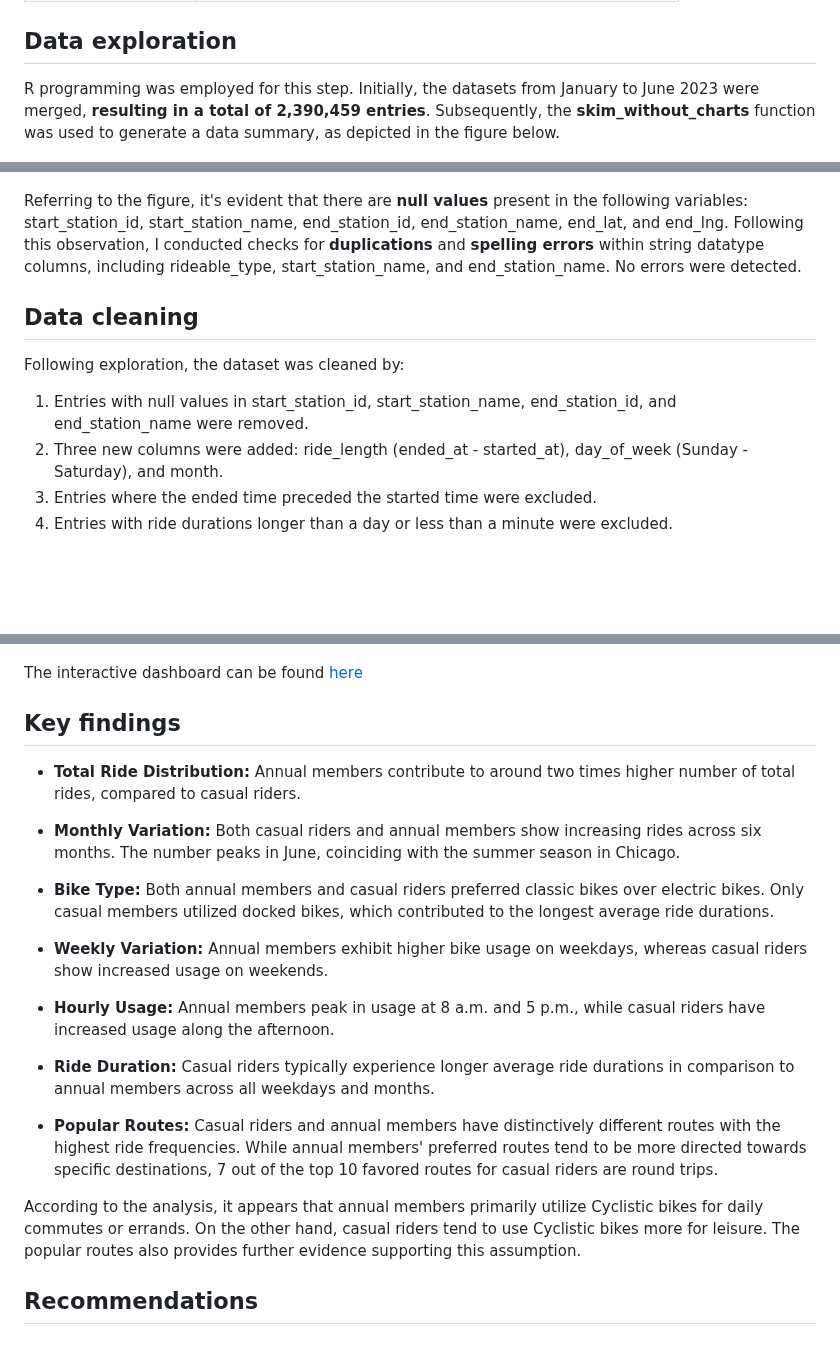
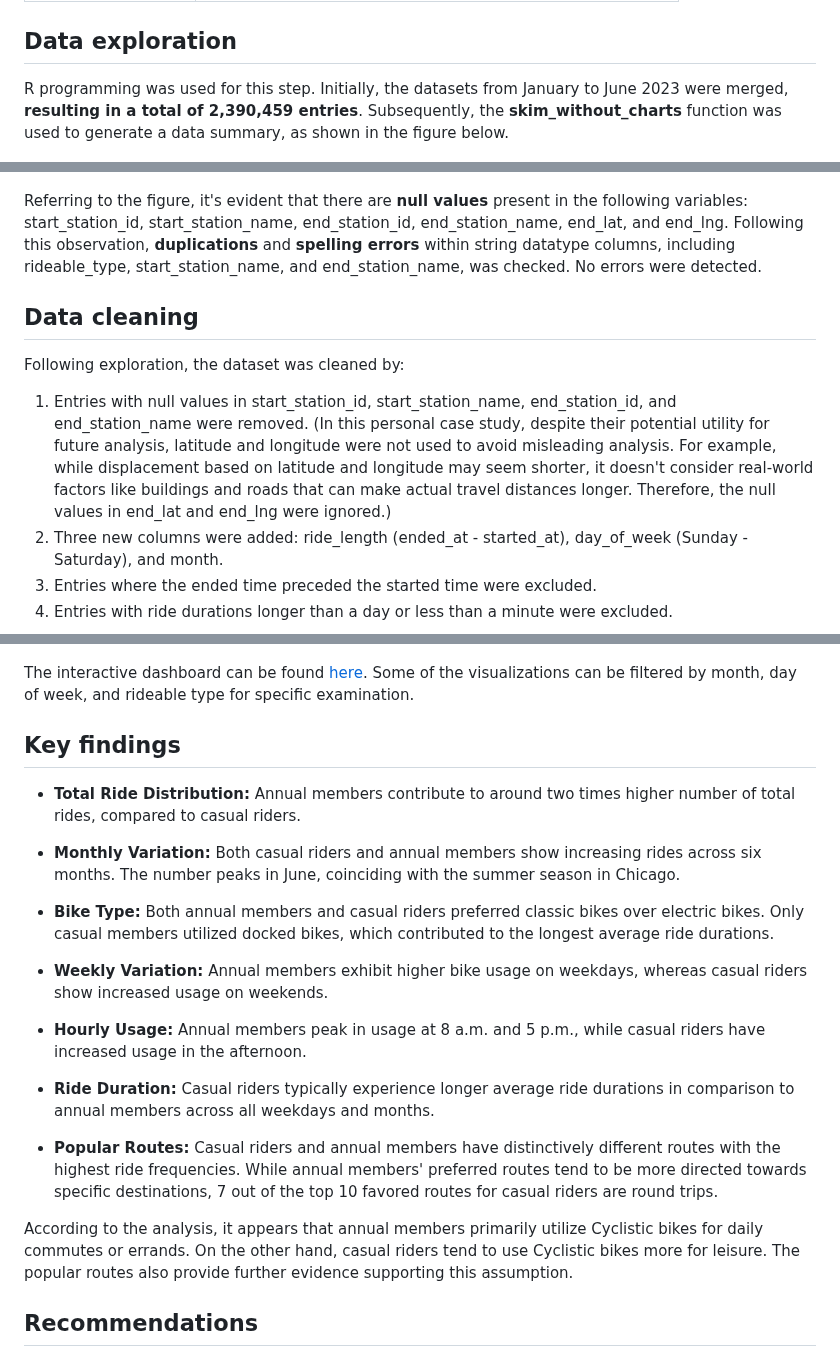
Before and after one commit to nipphittt17/Cyclistic-Bike-Share-Analysis, a Markdown page: Readme.md, 3 parts joined by grey strips. GitHub-like rendering; blank space fills up the shorter version.

```diff
--- a/Readme.md
+++ b/Readme.md
@@ -44,18 +44,18 @@ In this case study, the datasets spanning from **January to June 2023**, compris
 
 
 ## Data exploration
-R programming was employed for this step. Initially, the datasets from January to June 2023 were merged, **resulting in a total of 2,390,459 entries**. Subsequently, the **skim_without_charts** function was used to generate a data summary, as depicted in the figure below.
+R programming was used for this step. Initially, the datasets from January to June 2023 were merged, **resulting in a total of 2,390,459 entries**. Subsequently, the **skim_without_charts** function was used to generate a data summary, as shown in the figure below.
 
 <img src="/images/skim_without_charts.png" alt="Data Summary"> <br>
 
 Referring to the figure, it's evident that there are **null values** present in the following variables: start_station_id, start_station_name, end_station_id, end_station_name, end_lat, and end_lng.
-Following this observation, I conducted checks for **duplications** and **spelling errors** within string datatype columns, including rideable_type, start_station_name, and end_station_name. No errors were detected.
+Following this observation, **duplications** and **spelling errors** within string datatype columns, including rideable_type, start_station_name, and end_station_name, was checked. No errors were detected.
 
 ## Data cleaning
 
 Following exploration, the dataset was cleaned by:
 
-1. Entries with null values in start_station_id, start_station_name, end_station_id, and end_station_name were removed.
+1. Entries with null values in start_station_id, start_station_name, end_station_id, and end_station_name were removed. (In this personal case study, despite their potential utility for future analysis, latitude and longitude were not used to avoid misleading analysis. For example, while displacement based on latitude and longitude may seem shorter, it doesn't consider real-world factors like buildings and roads that can make actual travel distances longer. Therefore, the null values in end_lat and end_lng were ignored.)
 2. Three new columns were added: ride_length (ended_at - started_at), day_of_week (Sunday - Saturday), and month.
 3. Entries where the ended time preceded the started time were excluded.
 4. Entries with ride durations longer than a day or less than a minute were excluded.
@@ -88,7 +88,7 @@ The second page displays the average ride length (in minutes) across weekdays an
 <br><br><img src="/images/dashboard_2.png" alt="Data Summary"> <br>
 
 
-The interactive dashboard can be found [here](https://public.tableau.com/views/bike_data_17111672299010/Dashboard1?:language=en-US&onFirstInteraction=function()%20%7B%0A%20%20%20%20%20%20%20%20workbook%20%3D%20viz.getWorkbook();%0A%20%20%20%20%20%20%20%20activeSheet%20%3D%20workbook.getActiveSheet();%0A%20%20%20%20%20%20%20%20console.log(%22My%20dashboard%20is%20interactive%22);%0A%20%20%20%20%7D&:embed=y&:display_count=n&:sid=&:origin=viz_share_link)
+The interactive dashboard can be found [here](https://public.tableau.com/views/bike_data_17111672299010/Dashboard1?:language=en-US&onFirstInteraction=function()%20%7B%0A%20%20%20%20%20%20%20%20workbook%20%3D%20viz.getWorkbook();%0A%20%20%20%20%20%20%20%20activeSheet%20%3D%20workbook.getActiveSheet();%0A%20%20%20%20%20%20%20%20console.log(%22My%20dashboard%20is%20interactive%22);%0A%20%20%20%20%7D&:embed=y&:display_count=n&:sid=&:origin=viz_share_link). Some of the visualizations can be filtered by month, day of week, and rideable type for specific examination.
 
 ## Key findings
 - **Total Ride Distribution:** Annual members contribute to around two times higher number of total rides, compared to casual riders.
@@ -99,13 +99,13 @@ The interactive dashboard can be found [here](https://public.tableau.com/views/b
 
 - **Weekly Variation:** Annual members exhibit higher bike usage on weekdays, whereas casual riders show increased usage on weekends.
 
-- **Hourly Usage:** Annual members peak in usage at 8 a.m. and 5 p.m., while casual riders have increased usage along the afternoon.
+- **Hourly Usage:** Annual members peak in usage at 8 a.m. and 5 p.m., while casual riders have increased usage in the afternoon.
 
 - **Ride Duration:** Casual riders typically experience longer average ride durations in comparison to annual members across all weekdays and months.
 
 - **Popular Routes:** Casual riders and annual members have distinctively different routes with the highest ride frequencies. While annual members' preferred routes tend to be more directed towards specific destinations, 7 out of the top 10 favored routes for casual riders are round trips.
 
-According to the analysis, it appears that annual members primarily utilize Cyclistic bikes for daily commutes or errands. On the other hand, casual riders tend to use Cyclistic bikes more for leisure. The popular routes also provides further evidence supporting this assumption.
+According to the analysis, it appears that annual members primarily utilize Cyclistic bikes for daily commutes or errands. On the other hand, casual riders tend to use Cyclistic bikes more for leisure. The popular routes also provide further evidence supporting this assumption.
 
 ## Recommendations
 - **Introduce customized membership plans** tailored for casual riders since they exhibit distinct ride patterns compared to annual members. One recommendation is a membership plan targeting weekend bike users, offering reduced costs compared to regular annual memberships with a limited number of uses throughout the year e.g. approximately matching the number of weekends annually. This necessitates further analysis of the average yearly cost spending by casual riders to present the benefits of such a plan.
```
Also changed, not shown: other parts of Readme.md (+1 -1 lines).
